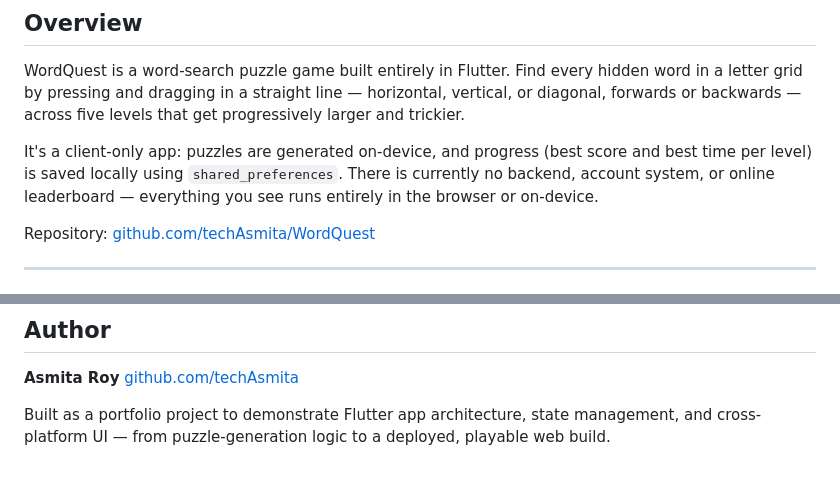
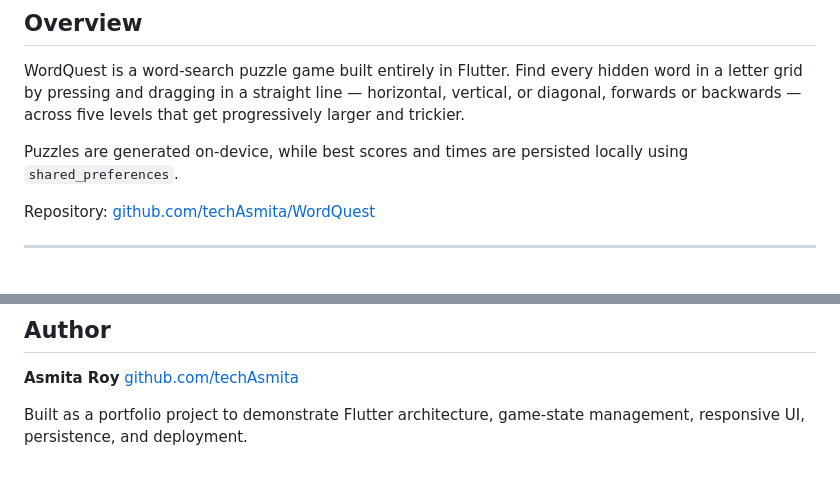
Before and after one commit to techAsmita/WordQuest, a Markdown page: README.md, 2 parts joined by grey strips. GitHub-like rendering.

Commit message:
Polish README

```diff
--- a/README.md
+++ b/README.md
@@ -19,7 +19,7 @@
 
 WordQuest is a word-search puzzle game built entirely in Flutter. Find every hidden word in a letter grid by pressing and dragging in a straight line — horizontal, vertical, or diagonal, forwards or backwards — across five levels that get progressively larger and trickier.
 
-It's a client-only app: puzzles are generated on-device, and progress (best score and best time per level) is saved locally using `shared_preferences`. There is currently no backend, account system, or online leaderboard — everything you see runs entirely in the browser or on-device.
+Puzzles are generated on-device, while best scores and times are persisted locally using `shared_preferences`.
 
 Repository: [github.com/techAsmita/WordQuest](https://github.com/techAsmita/WordQuest)
 
@@ -187,4 +187,4 @@ Not implemented today — noted here as possible directions, not commitments:
 **Asmita Roy**
 [github.com/techAsmita](https://github.com/techAsmita)
 
-Built as a portfolio project to demonstrate Flutter app architecture, state management, and cross-platform UI — from puzzle-generation logic to a deployed, playable web build.
+Built as a portfolio project to demonstrate Flutter architecture, game-state management, responsive UI, persistence, and deployment.
```
